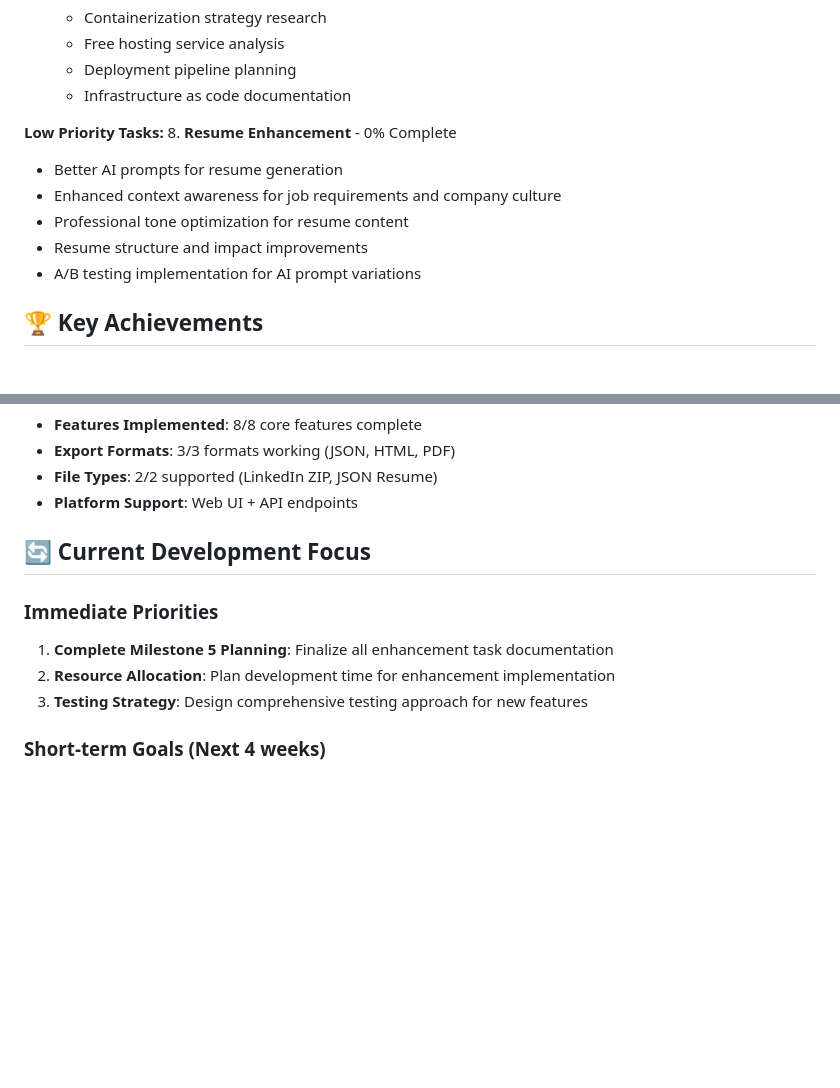
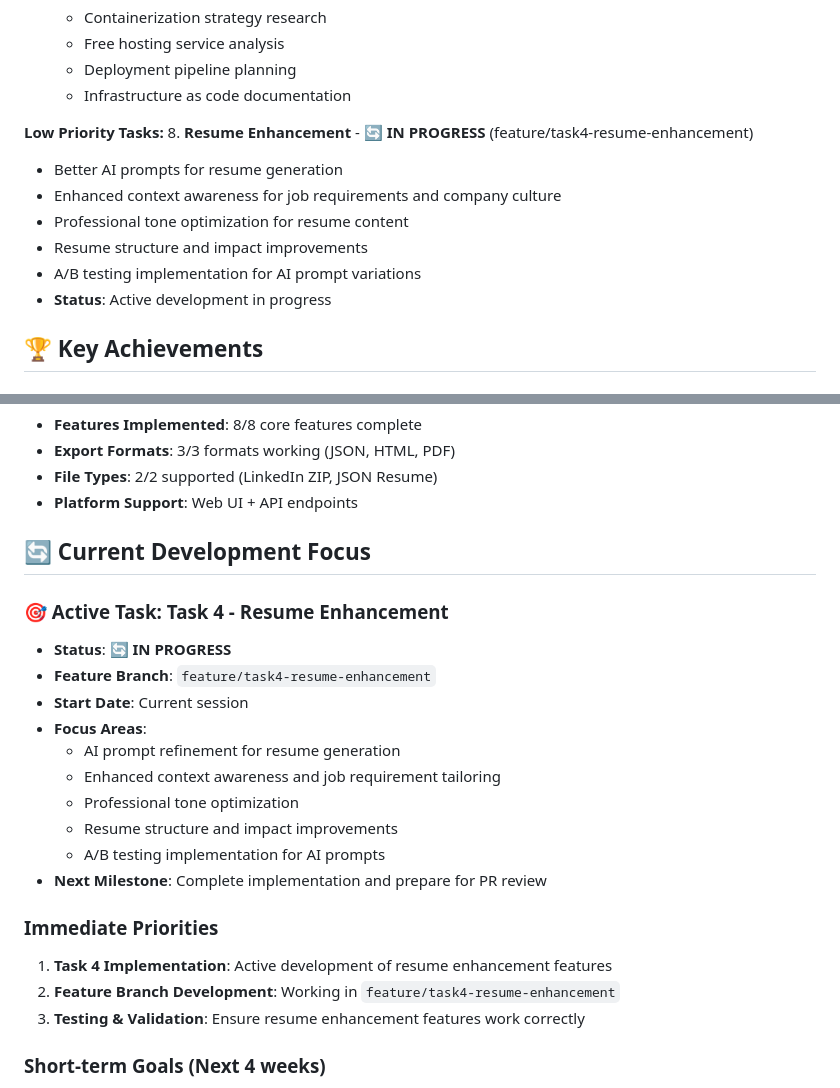
Before and after one commit to aruizca/aruizca-resume, a Markdown page: memory-bank/progress.md, 2 parts joined by grey strips. Drawn GitHub-style; blank space fills up the shorter version.

Commit message:
Update memory bank: Reflect active development of Task 4 - Resume Enhancement

```diff
--- a/memory-bank/progress.md
+++ b/memory-bank/progress.md
@@ -104,12 +104,13 @@
    - Infrastructure as code documentation
 
 **Low Priority Tasks:**
-8. **Resume Enhancement** - 0% Complete
+8. **Resume Enhancement** - 🔄 **IN PROGRESS** (feature/task4-resume-enhancement)
    - Better AI prompts for resume generation
    - Enhanced context awareness for job requirements and company culture
    - Professional tone optimization for resume content
    - Resume structure and impact improvements
    - A/B testing implementation for AI prompt variations
+   - **Status**: Active development in progress
 
 ## 🏆 **Key Achievements**
 
@@ -156,10 +157,22 @@
 
 ## 🔄 **Current Development Focus**
 
+### **🎯 Active Task: Task 4 - Resume Enhancement**
+- **Status**: 🔄 **IN PROGRESS**
+- **Feature Branch**: `feature/task4-resume-enhancement`
+- **Start Date**: Current session
+- **Focus Areas**:
+  - AI prompt refinement for resume generation
+  - Enhanced context awareness and job requirement tailoring
+  - Professional tone optimization
+  - Resume structure and impact improvements
+  - A/B testing implementation for AI prompts
+- **Next Milestone**: Complete implementation and prepare for PR review
+
 ### **Immediate Priorities**
-1. **Complete Milestone 5 Planning**: Finalize all enhancement task documentation
-2. **Resource Allocation**: Plan development time for enhancement implementation
-3. **Testing Strategy**: Design comprehensive testing approach for new features
+1. **Task 4 Implementation**: Active development of resume enhancement features
+2. **Feature Branch Development**: Working in `feature/task4-resume-enhancement`
+3. **Testing & Validation**: Ensure resume enhancement features work correctly
 
 ### **Short-term Goals (Next 4 weeks)**
 1. **CLI Script Cleanup**: Remove unused CLI code and simplify build system
```
Also changed, not shown: memory-bank/activeContext.md (+8 -6 lines).
